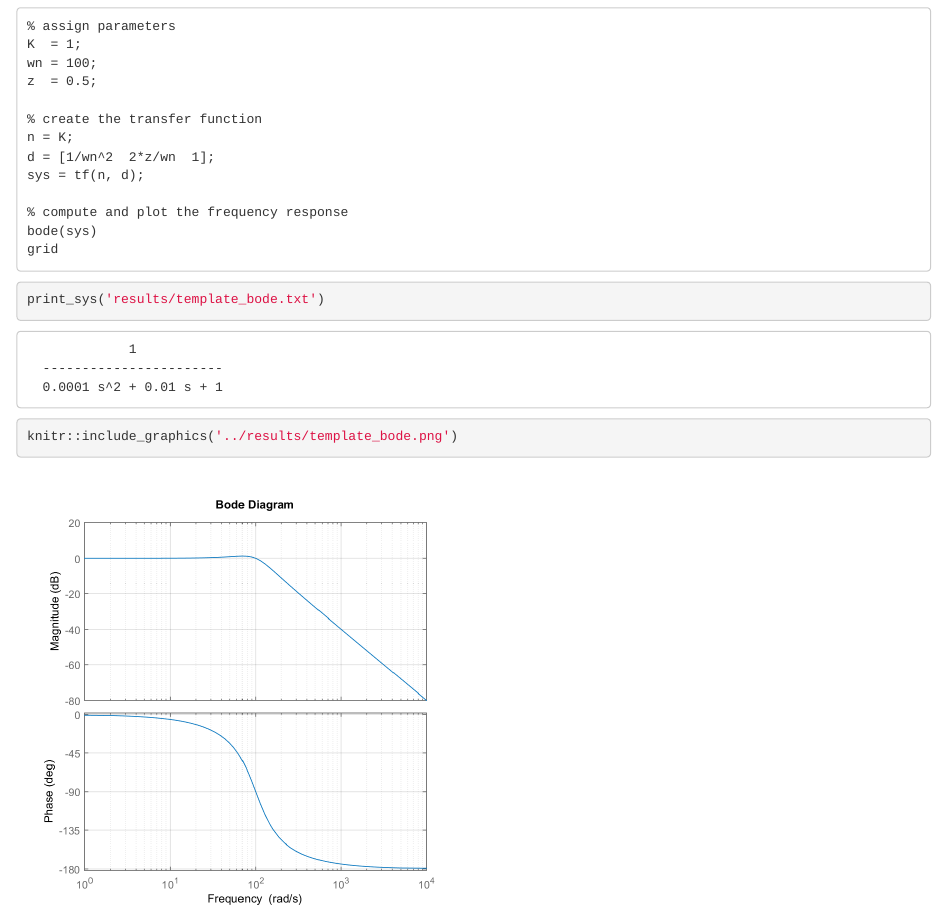
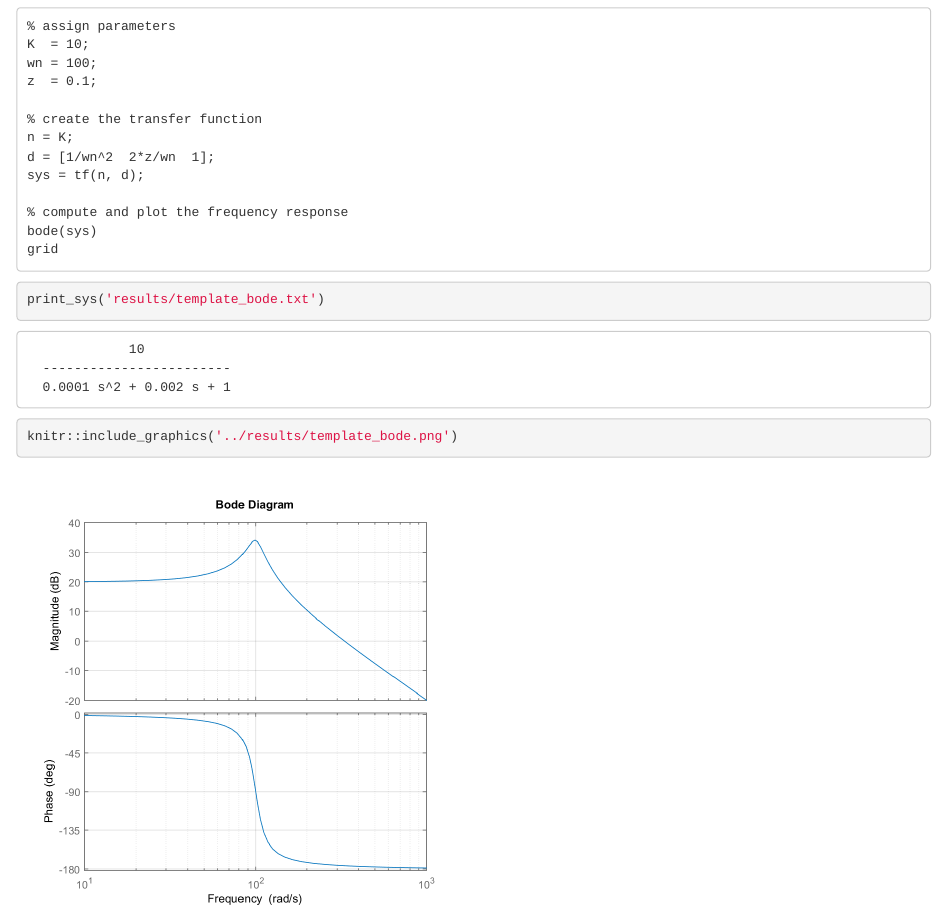
Before and after one commit to graphdr/r-matlab-toolbox, an R Markdown document (scripts/template_bode.Rmd): the page in a window 1100 px wide, from 650 px down. Rendered offline with R 4.5, knitr and Pandoc, with nearby package versions; some code elsewhere in the file could not run offline.

Commit message:
render all

````diff
--- a/results/template_bode.txt
+++ b/results/template_bode.txt
@@ -1,8 +1,8 @@
 
 sys =
 
-             1
-  -----------------------
-  0.0001 s^2 + 0.01 s + 1
+             10
+  ------------------------
+  0.0001 s^2 + 0.002 s + 1
 
 Continuous-time transfer function.
--- a/scripts/functions.R
+++ b/scripts/functions.R
@@ -14,26 +14,26 @@ set_path <- function(...) {
   reach::runMatlabCommand(m_script)
 }
 
-# execute the m-file for first run or if changed
-run_mfile <- function(m_script, prefix) {
+# run MATLAB script listed as a string in R
+run_mfile <- function(m_script, prefix = "m99", sec = 12) {
   library(reach)
-	dir_create("derived")
-	old_path <- paste0("derived/", prefix, "-old.rds")
-	new_path <- paste0("derived/", prefix, "-new.rds")
-  saveRDS(m_script, new_path)
-  if (!file.exists(old_path)) {
-    saveRDS(" ", old_path)
-  }
-  newrds <- readRDS(new_path)
-  oldrds <- readRDS(old_path)
+  dir_create("derived")
+  old_file <- paste0("derived/", prefix, "-old.rds")
+  new_file <- paste0("derived/", prefix, "-new.rds")
+  saveRDS(m_script, new_file)
+  # if first run, create empty old_file
+  if (!file.exists(old_file)) {saveRDS(" ", old_file)}
+  oldrds <- readRDS(old_file)
+  newrds <- readRDS(new_file)
+  # run if file has changed since last run
   if (!identical(oldrds, newrds)) {
-    saveRDS(m_script, old_path)
+    saveRDS(m_script, old_file)
     reach::runMatlabCommand(m_script)
-    Sys.sleep(12)
+    Sys.sleep(sec)
   }
 }
 
-# print lines from an m-file
+# print MATLAB script listed as a string in R
 print_mfile <- function(m_script) {
   library(stringr)
   if (str_detect(m_script, "% print_stop")) {
@@ -44,16 +44,16 @@ print_mfile <- function(m_script) {
     cat(code_for_students)
 }
 
-# print sys output from tf()
+# print MATLAB tf() output written to .txt
 print_sys <- function(filepath) {
   library(readr)
   sys <- read_lines(filepath, skip = 3, n_max = 3)
   cat(sys, sep = "\n")
 }
 
-# create an m-file
-make_m_file <- function(function_lines, filepath) {
-	cat(function_lines, file = filepath, sep = '\n', append = FALSE)
+# create an m-file from a MATLAB script listed as a string in R
+make_m_file <- function(listing, filepath) {
+	cat(listing, file = filepath, sep = '\n', append = FALSE)
 }
 
 ### MATLAB functions
--- a/scripts/template_bode.Rmd
+++ b/scripts/template_bode.Rmd
@@ -14,9 +14,9 @@ source('scripts/functions.R')
 
 ```{r}
 m_script <- "% assign parameters
-K  = 1;
+K  = 10;
 wn = 100;
-z  = 0.5;
+z  = 0.1;
 
 % create the transfer function
 n = K;
@@ -34,7 +34,7 @@ write_sys(sys, 'results/template_bode.txt')
 write_gcf(gcf, 'results/template_bode.png', 6, 6)
 "# end m-file
 
-run_mfile(m_script, "template_bode")
+run_mfile(m_script, prefix = "template_bode")
 ```
 
 ```{r}
````
Also changed, not shown: scripts/03_bode.Rmd (+1 -1 lines), scripts/04_step.Rmd (+1 -1 lines), scripts/render_Rmds.R (+1 -5 lines), scripts/template_step.Rmd (+1 -1 lines), resources/r-to-matlab.png (added), results/m01_bode.png, results/m03_bode.png, results/m04_step.png, results/template_bode.png, results/template_step.png, scripts/01_bode_test.md, scripts/02_functions.md, scripts/03_bode.md, scripts/04_step.md, 1 more files.
